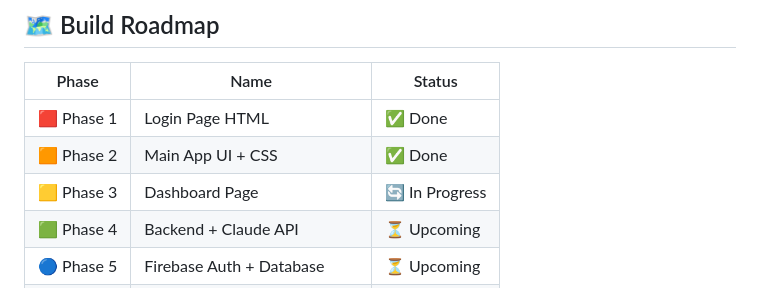
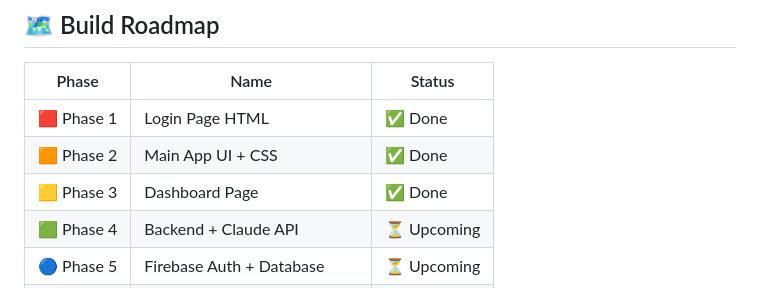
Before and after one commit to Max-Planxk/TALK-AI-TIVE, a Markdown page: README.md, the part around the change. GitHub-like rendering.

Commit message:
Phase 3 Done

```diff
--- a/README.md
+++ b/README.md
@@ -84,7 +84,7 @@ talkaitive/
 |---|---|---|
 | 🟥 Phase 1 | Login Page HTML | ✅ Done |
 | 🟧 Phase 2 | Main App UI + CSS | ✅ Done |
-| 🟨 Phase 3 | Dashboard Page | 🔄 In Progress |
+| 🟨 Phase 3 | Dashboard Page | ✅ Done |
 | 🟩 Phase 4 | Backend + Claude API | ⏳ Upcoming |
 | 🔵 Phase 5 | Firebase Auth + Database | ⏳ Upcoming |
 | 🏁 Phase 6 | Animations + Polish | ⏳ Upcoming |
```
